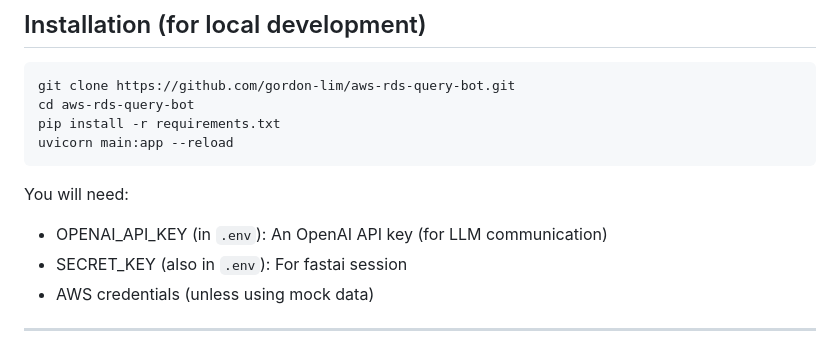
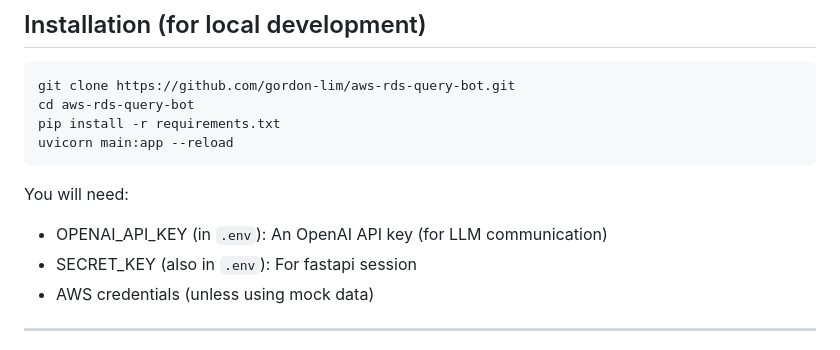
Before and after one commit to gordon-lim/aws-rds-query-bot, a Markdown page: README.md, the part around the change. GitHub-like rendering.

```diff
--- a/README.md
+++ b/README.md
@@ -116,7 +116,7 @@ uvicorn main:app --reload
 
 You will need:
 - OPENAI_API_KEY (in `.env`): An OpenAI API key (for LLM communication)
-- SECRET_KEY (also in `.env`): For fastai session
+- SECRET_KEY (also in `.env`): For fastapi session
 - AWS credentials (unless using mock data)
 
 ---
```
